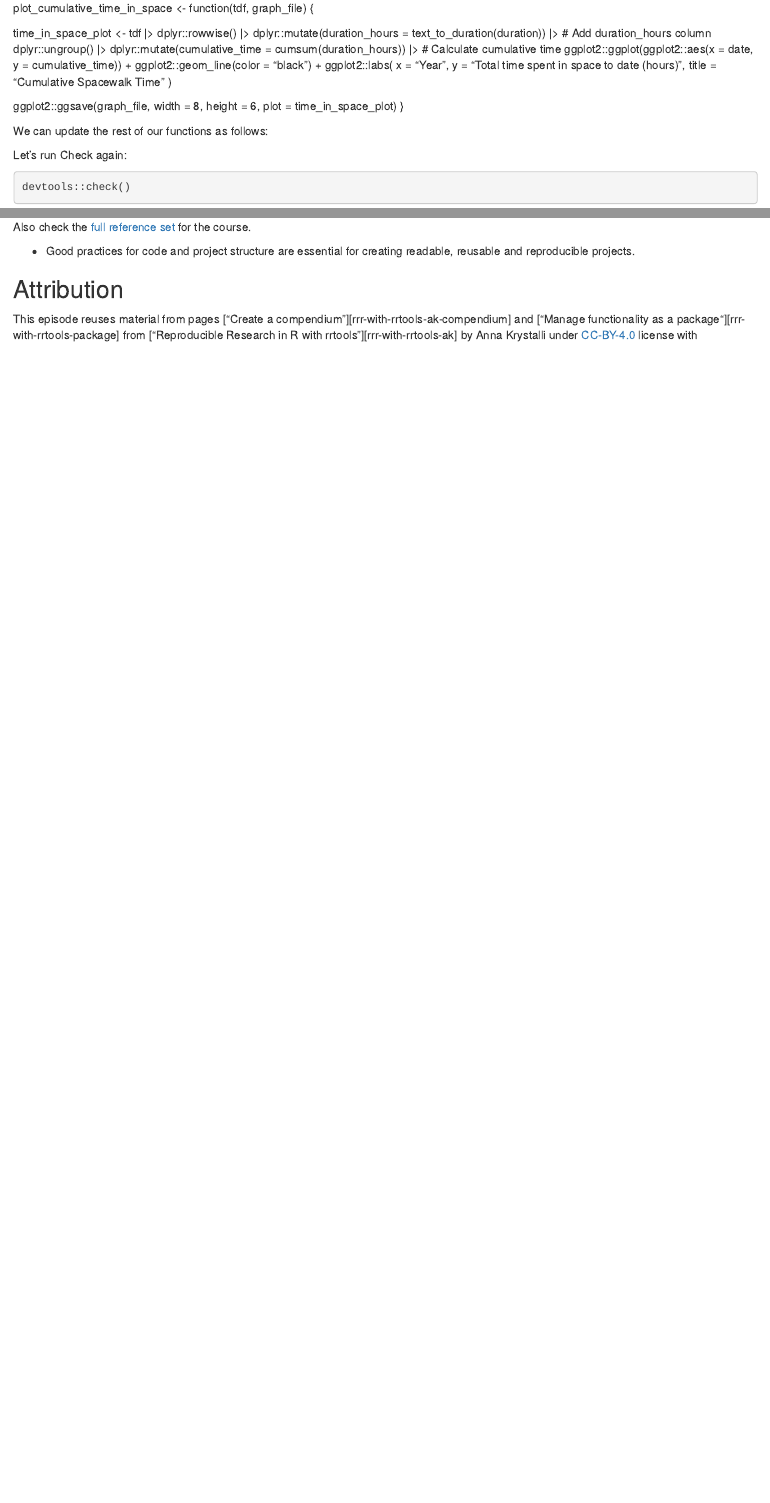
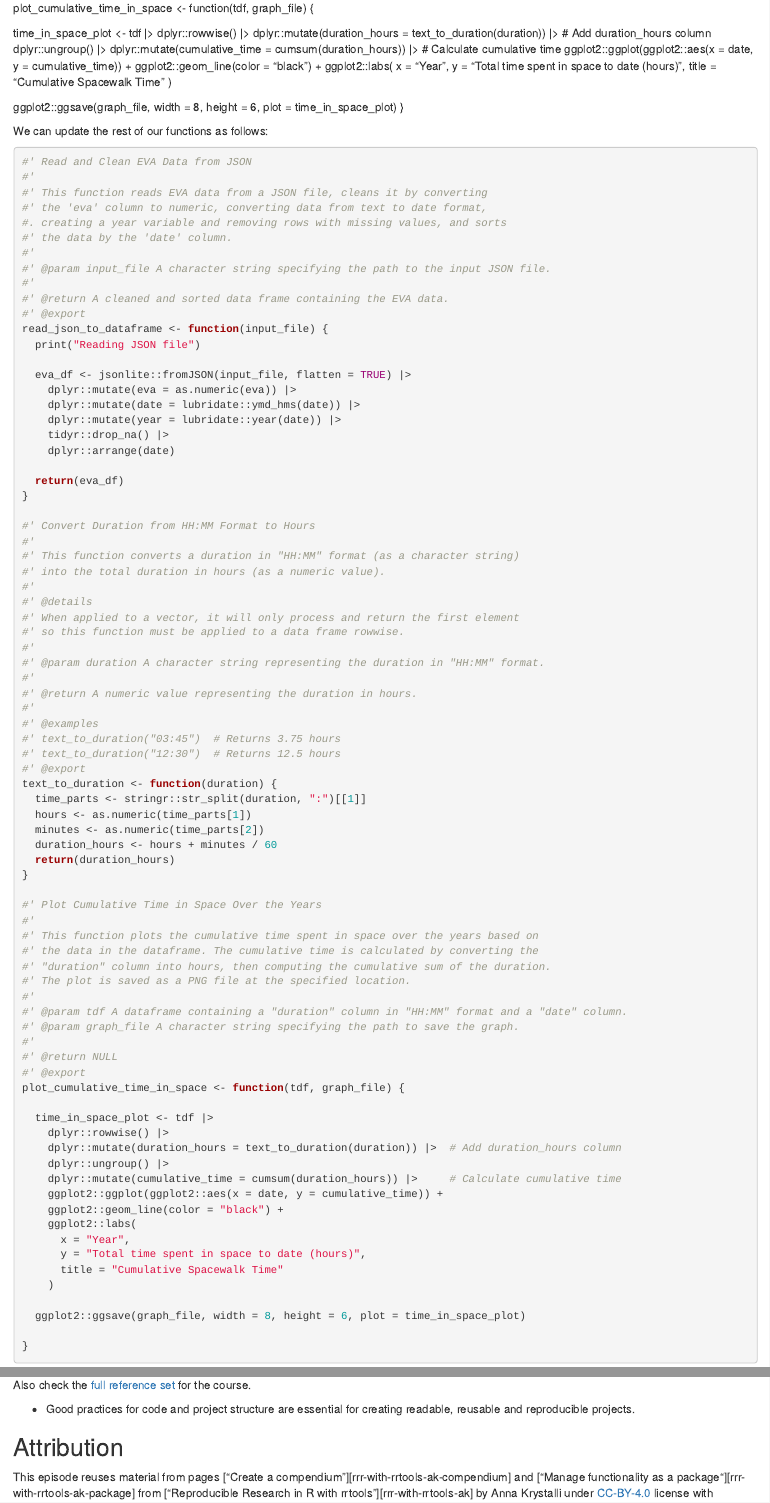
Before and after one commit to bham-carpentries/2025-03-11-r-advanced, an R Markdown document (episodes/04-project-structure.Rmd): the page in a window 1100 px wide, from 12010 px down before the commit and from 12240 px down after it, so that both start at the same text, and a second part further down, joined at a grey line. Rendered offline with R 4.5, knitr and Pandoc, with nearby package versions.

Commit message:
Corrections to Project Structure

````diff
--- a/episodes/04-project-structure.Rmd
+++ b/episodes/04-project-structure.Rmd
@@ -758,6 +762,88 @@ plot_cumulative_time_in_space <- function(tdf, graph_file) {
 
 
 We can update the rest of our functions as follows:
+
+```r
+#' Read and Clean EVA Data from JSON
+#'
+#' This function reads EVA data from a JSON file, cleans it by converting
+#' the 'eva' column to numeric, converting data from text to date format,
+#. creating a year variable and removing rows with missing values, and sorts
+#' the data by the 'date' column.
+#'
+#' @param input_file A character string specifying the path to the input JSON file.
+#'
+#' @return A cleaned and sorted data frame containing the EVA data.
+#' @export
+read_json_to_dataframe <- function(input_file) {
+  print("Reading JSON file")
+
+  eva_df <- jsonlite::fromJSON(input_file, flatten = TRUE) |>
+    dplyr::mutate(eva = as.numeric(eva)) |>
+    dplyr::mutate(date = lubridate::ymd_hms(date)) |>
+    dplyr::mutate(year = lubridate::year(date)) |>
+    tidyr::drop_na() |>
+    dplyr::arrange(date)
+
+  return(eva_df)
+}
+
+#' Convert Duration from HH:MM Format to Hours
+#'
+#' This function converts a duration in "HH:MM" format (as a character string)
+#' into the total duration in hours (as a numeric value).
+#'
+#' @details
+#' When applied to a vector, it will only process and return the first element
+#' so this function must be applied to a data frame rowwise.
+#'
+#' @param duration A character string representing the duration in "HH:MM" format.
+#'
+#' @return A numeric value representing the duration in hours.
+#'
+#' @examples
+#' text_to_duration("03:45")  # Returns 3.75 hours
+#' text_to_duration("12:30")  # Returns 12.5 hours
+#' @export
+text_to_duration <- function(duration) {
+  time_parts <- stringr::str_split(duration, ":")[[1]]
+  hours <- as.numeric(time_parts[1])
+  minutes <- as.numeric(time_parts[2])
+  duration_hours <- hours + minutes / 60
+  return(duration_hours)
+}
+
+#' Plot Cumulative Time in Space Over the Years
+#'
+#' This function plots the cumulative time spent in space over the years based on
+#' the data in the dataframe. The cumulative time is calculated by converting the
+#' "duration" column into hours, then computing the cumulative sum of the duration.
+#' The plot is saved as a PNG file at the specified location.
+#'
+#' @param tdf A dataframe containing a "duration" column in "HH:MM" format and a "date" column.
+#' @param graph_file A character string specifying the path to save the graph.
+#'
+#' @return NULL
+#' @export
+plot_cumulative_time_in_space <- function(tdf, graph_file) {
+
+  time_in_space_plot <- tdf |>
+    dplyr::rowwise() |>
+    dplyr::mutate(duration_hours = text_to_duration(duration)) |>  # Add duration_hours column
+    dplyr::ungroup() |>
+    dplyr::mutate(cumulative_time = cumsum(duration_hours)) |>     # Calculate cumulative time
+    ggplot2::ggplot(ggplot2::aes(x = date, y = cumulative_time)) +
+    ggplot2::geom_line(color = "black") +
+    ggplot2::labs(
+      x = "Year",
+      y = "Total time spent in space to date (hours)",
+      title = "Cumulative Spacewalk Time"
+    )
+
+  ggplot2::ggsave(graph_file, width = 8, height = 6, plot = time_in_space_plot)
+
+}
+```
 
 Let’s run Check again:
 ```r
@@ -1006,7 +1092,7 @@ the course.
 :::
 
 ## Attribution
-This episode reuses material from pages [“Create a compendium”][rrr-with-rrtools-ak-compendium] and [“Manage functionality as a package“][rrr-with-rrtools-package] from [“Reproducible Research in R with rrtools”][rrr-with-rrtools-ak] by Anna Krystalli under [CC-BY-4.0](https://creativecommons.org/licenses/by/4.0/) license with modifications. Sections covering git and github have been removed. Output has been modified to reflect the spacewalks case study project used in this course.  Some original material has been added to introduce the episode and to connect sections together where needed. This is indicated with a footnote [^1] e.g. Challenge “Create a Driver Script”.  The section ”Test function” is omitted and the Document function section has been cut-down as roxygen is covered elsewhere in this course.
+This episode reuses material from pages [“Create a compendium”][rrr-with-rrtools-ak-compendium] and [“Manage functionality as a package“][rrr-with-rrtools-ak-package] from [“Reproducible Research in R with rrtools”][rrr-with-rrtools-ak] by Anna Krystalli under [CC-BY-4.0](https://creativecommons.org/licenses/by/4.0/) license with modifications. Sections covering git and github have been removed. Output has been modified to reflect the spacewalks case study project used in this course.  Some original material has been added to introduce the episode and to connect sections together where needed. This is indicated with a footnote [^1] e.g. Challenge “Create a Driver Script”.  The section ”Test function” is omitted and the Document function section has been cut-down as roxygen is covered elsewhere in this course.
 Questions, Objectives and Keypoints have been re-used from the “Code Structure” episod the Software Carpentries Incubator course [‘Tools and practices of FAIR research software”][fair-software-course-code-structure] under a [CC-BY-4.0](https://creativecommons.org/licenses/by/4.0/) licence with modifications: adaptations for  R code.
 
 
````
Also changed, not shown: episodes/04-project-structure.Rmd (4 more changed lines).
